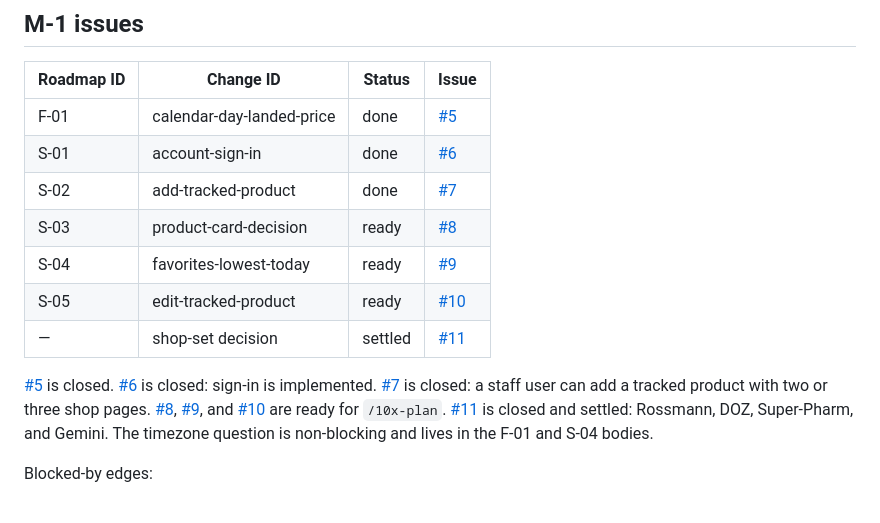
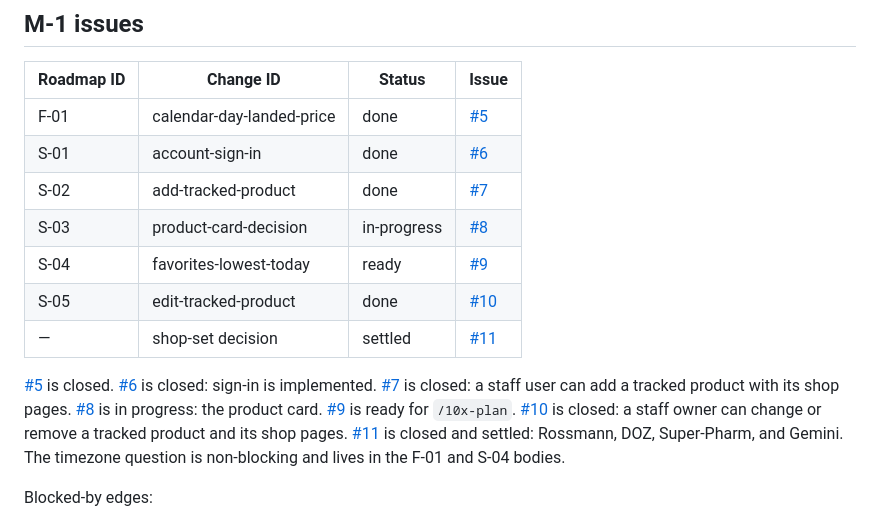
Before and after one commit to MartBur/Data-collector, a Markdown page: context/foundation/tasks-github.md, the part around one of its changes. Drawn GitHub-style.

```diff
--- a/context/foundation/tasks-github.md
+++ b/context/foundation/tasks-github.md
@@ -50,12 +50,12 @@ Examples: `S-01: Signed-in user can sign in`, `Decision: Which shops are in the
 | F-01       | calendar-day-landed-price | done     | [#5](https://github.com/MartBur/Data-collector/issues/5) |
 | S-01       | account-sign-in           | done     | [#6](https://github.com/MartBur/Data-collector/issues/6) |
 | S-02       | add-tracked-product       | done     | [#7](https://github.com/MartBur/Data-collector/issues/7) |
-| S-03       | product-card-decision     | ready    | [#8](https://github.com/MartBur/Data-collector/issues/8) |
-| S-04       | favorites-lowest-today    | ready    | [#9](https://github.com/MartBur/Data-collector/issues/9) |
-| S-05       | edit-tracked-product      | ready    | [#10](https://github.com/MartBur/Data-collector/issues/10) |
+| S-03       | product-card-decision     | in-progress | [#8](https://github.com/MartBur/Data-collector/issues/8) |
+| S-04       | favorites-lowest-today    | ready       | [#9](https://github.com/MartBur/Data-collector/issues/9) |
+| S-05       | edit-tracked-product      | done        | [#10](https://github.com/MartBur/Data-collector/issues/10) |
 | —          | shop-set decision         | settled  | [#11](https://github.com/MartBur/Data-collector/issues/11) |
 
-[#5](https://github.com/MartBur/Data-collector/issues/5) is closed. [#6](https://github.com/MartBur/Data-collector/issues/6) is closed: sign-in is implemented. [#7](https://github.com/MartBur/Data-collector/issues/7) is closed: a staff user can add a tracked product with two or three shop pages. [#8](https://github.com/MartBur/Data-collector/issues/8), [#9](https://github.com/MartBur/Data-collector/issues/9), and [#10](https://github.com/MartBur/Data-collector/issues/10) are ready for `/10x-plan`. [#11](https://github.com/MartBur/Data-collector/issues/11) is closed and settled: Rossmann, DOZ, Super-Pharm, and Gemini. The timezone question is non-blocking and lives in the F-01 and S-04 bodies.
+[#5](https://github.com/MartBur/Data-collector/issues/5) is closed. [#6](https://github.com/MartBur/Data-collector/issues/6) is closed: sign-in is implemented. [#7](https://github.com/MartBur/Data-collector/issues/7) is closed: a staff user can add a tracked product with its shop pages. [#8](https://github.com/MartBur/Data-collector/issues/8) is in progress: the product card. [#9](https://github.com/MartBur/Data-collector/issues/9) is ready for `/10x-plan`. [#10](https://github.com/MartBur/Data-collector/issues/10) is closed: a staff owner can change or remove a tracked product and its shop pages. [#11](https://github.com/MartBur/Data-collector/issues/11) is closed and settled: Rossmann, DOZ, Super-Pharm, and Gemini. The timezone question is non-blocking and lives in the F-01 and S-04 bodies.
 
 Blocked-by edges:
 
```
Also changed, not shown: other parts of context/foundation/tasks-github.md (+1 -1 lines), context/foundation/roadmap.md (+2 -2 lines).
